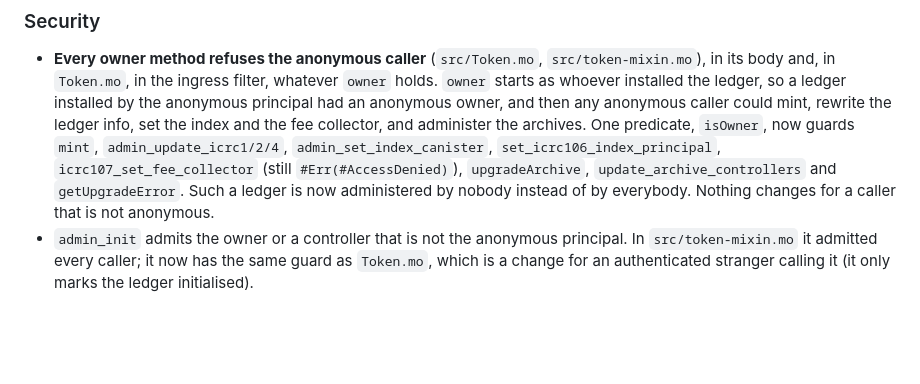
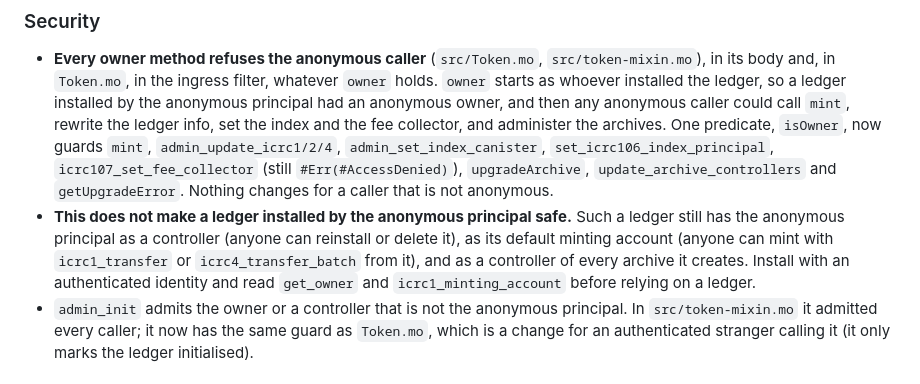
Before and after one commit to saulemprendedor/ICRC_fungible, a Markdown page: CHANGELOG.md, the part around the change. Rendered like a GitHub page; blank space fills up the shorter version.

Commit message:
docs(changelog): say what the anonymous-owner guard leaves open
Co-Authored-By: Claude Opus 5.5 <noreply@anthropic.com>

```diff
--- a/CHANGELOG.md
+++ b/CHANGELOG.md
@@ -12,12 +12,17 @@ and this project adheres to [Semantic Versioning](https://semver.org/spec/v2.0.0
 - **Every owner method refuses the anonymous caller** (`src/Token.mo`, `src/token-mixin.mo`),
   in its body and, in `Token.mo`, in the ingress filter, whatever `owner` holds. `owner` starts as
   whoever installed the ledger, so a ledger installed by the anonymous principal had an anonymous
-  owner, and then any anonymous caller could mint, rewrite the ledger info, set the index and the
-  fee collector, and administer the archives. One predicate, `isOwner`, now guards `mint`,
+  owner, and then any anonymous caller could call `mint`, rewrite the ledger info, set the index
+  and the fee collector, and administer the archives. One predicate, `isOwner`, now guards `mint`,
   `admin_update_icrc1/2/4`, `admin_set_index_canister`, `set_icrc106_index_principal`,
   `icrc107_set_fee_collector` (still `#Err(#AccessDenied)`), `upgradeArchive`,
-  `update_archive_controllers` and `getUpgradeError`. Such a ledger is now administered by nobody
-  instead of by everybody. Nothing changes for a caller that is not anonymous.
+  `update_archive_controllers` and `getUpgradeError`. Nothing changes for a caller that is not
+  anonymous.
+- **This does not make a ledger installed by the anonymous principal safe.** Such a ledger still
+  has the anonymous principal as a controller (anyone can reinstall or delete it), as its default
+  minting account (anyone can mint with `icrc1_transfer` or `icrc4_transfer_batch` from it), and
+  as a controller of every archive it creates. Install with an authenticated identity and read
+  `get_owner` and `icrc1_minting_account` before relying on a ledger.
 - `admin_init` admits the owner or a controller that is not the anonymous principal. In
   `src/token-mixin.mo` it admitted every caller; it now has the same guard as `Token.mo`, which is
   a change for an authenticated stranger calling it (it only marks the ledger initialised).
```
